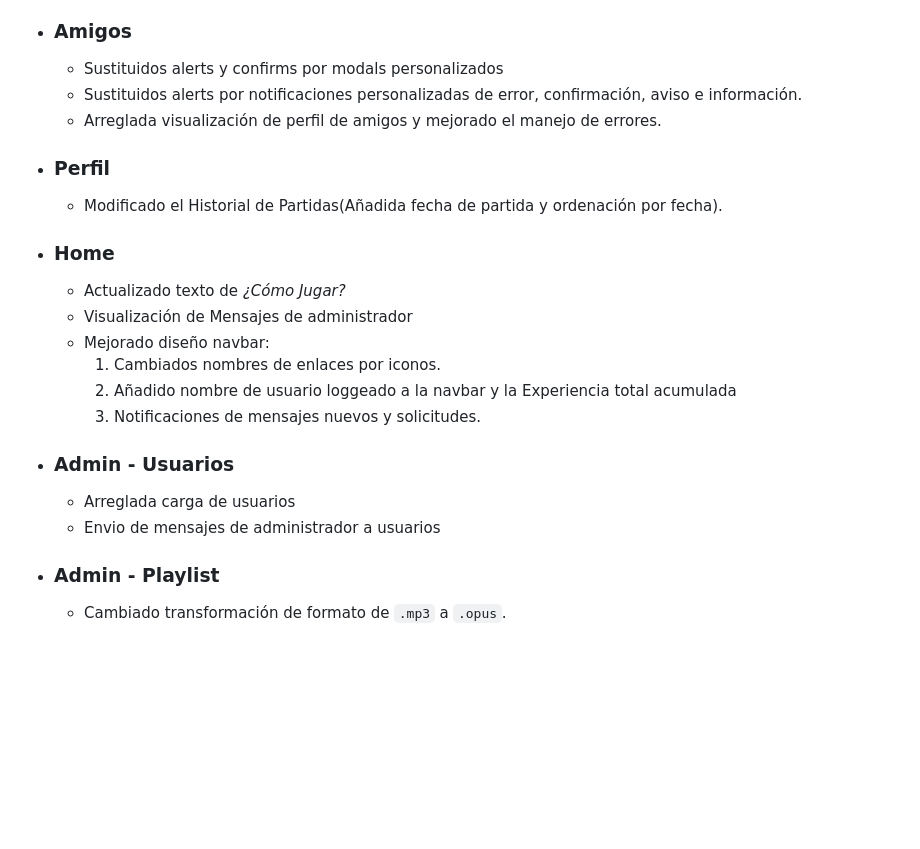
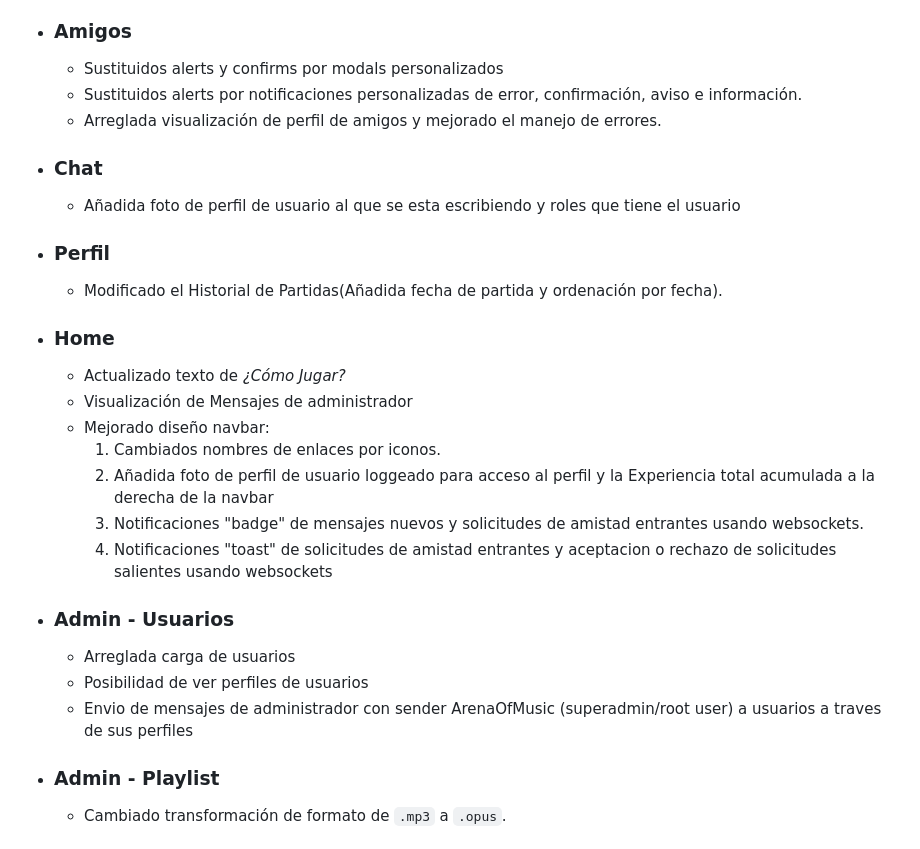
Before and after one commit to RubizZ/ArenaOfMusic, a Markdown page: README.md, the part around the change. GitHub-like rendering; blank space fills up the shorter version.

Commit message:
Actualizado README.md con cambios

```diff
--- a/README.md
+++ b/README.md
@@ -249,6 +249,9 @@ Incluye accesos a:
   - Sustituidos alerts por notificaciones personalizadas de error, confirmación, aviso e información.
   - Arreglada visualización de perfil de amigos y mejorado el manejo de errores.
 
+- ### Chat
+  - Añadida foto de perfil de usuario al que se esta escribiendo y roles que tiene el usuario
+
 - ### Perfil
   - Modificado el Historial de Partidas(Añadida fecha de partida y ordenación por fecha).
 
@@ -257,12 +260,14 @@ Incluye accesos a:
   - Visualización de Mensajes de administrador
   - Mejorado diseño navbar:
     1. Cambiados nombres de enlaces por iconos.
-    2. Añadido nombre de usuario loggeado a la navbar y la Experiencia total acumulada
-    3. Notificaciones de mensajes nuevos y solicitudes.
+    2. Añadida foto de perfil de usuario loggeado para acceso al perfil y la Experiencia total acumulada a la derecha de la navbar
+    3. Notificaciones "badge" de mensajes nuevos y solicitudes de amistad entrantes usando websockets.
+    4. Notificaciones "toast" de solicitudes de amistad entrantes y aceptacion o rechazo de solicitudes salientes usando websockets
 
 - ### Admin - Usuarios
   - Arreglada carga de usuarios
-  - Envio de mensajes de administrador a usuarios
+  - Posibilidad de ver perfiles de usuarios
+  - Envio de mensajes de administrador con sender ArenaOfMusic (superadmin/root user) a usuarios a traves de sus perfiles
 
 - ### Admin - Playlist
   - Cambiado transformación de formato de `.mp3` a `.opus`.
```
